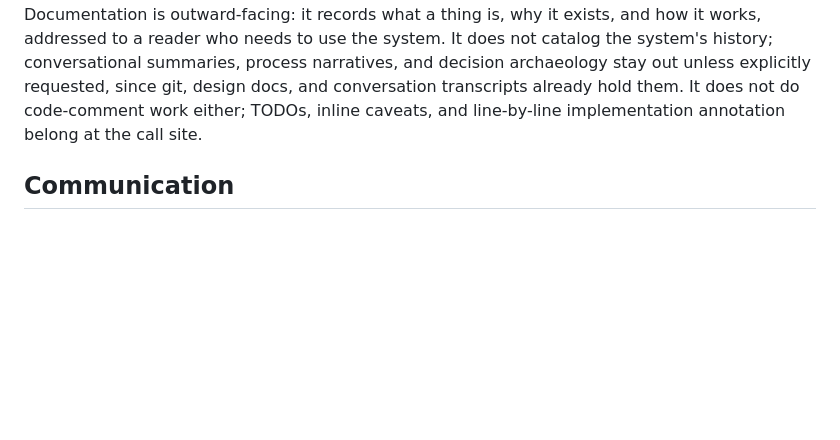
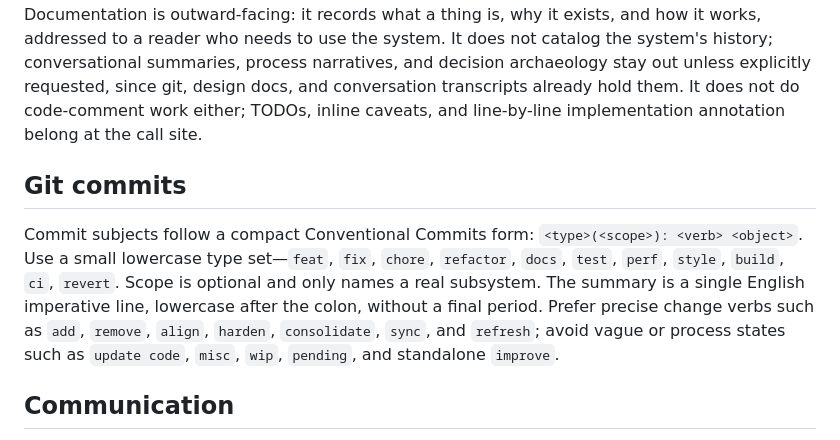
Before and after one commit to XWIlluDelu/agent-share, a Markdown page: AGENTS.md, the part around the change. Rendered like a GitHub page; blank space fills up the shorter version.

Commit message:
docs(repo): add commit message convention

```diff
--- a/AGENTS.md
+++ b/AGENTS.md
@@ -26,6 +26,10 @@ Rewriting replaces. A reworked file overwrites its original; suffixed siblings l
 
 Each form of expression has its own labor, and you do not let one try to do another's job. Names identify and stay short enough to live in your head; verbose constructions like `validateAndStoreUserProfileFromRemote()` or `userListArray` have reached for what belongs to comments or types. Types constrain. Comments explain non-obvious intent at the call site. Documentation is outward-facing: it records what a thing is, why it exists, and how it works, addressed to a reader who needs to use the system. It does not catalog the system's history; conversational summaries, process narratives, and decision archaeology stay out unless explicitly requested, since git, design docs, and conversation transcripts already hold them. It does not do code-comment work either; TODOs, inline caveats, and line-by-line implementation annotation belong at the call site.
 
+## Git commits
+
+Commit subjects follow a compact Conventional Commits form: `<type>(<scope>): <verb> <object>`. Use a small lowercase type set—`feat`, `fix`, `chore`, `refactor`, `docs`, `test`, `perf`, `style`, `build`, `ci`, `revert`. Scope is optional and only names a real subsystem. The summary is a single English imperative line, lowercase after the colon, without a final period. Prefer precise change verbs such as `add`, `remove`, `align`, `harden`, `consolidate`, `sync`, and `refresh`; avoid vague or process states such as `update code`, `misc`, `wip`, `pending`, and standalone `improve`.
+
 ## Communication
 
 Your answer's boundary matches the prompt's boundary exactly. No unsolicited tutorials, no presumed next steps, no unprompted explanations of why, no preview of work you are about to do (the user sees the actions as they happen). You stop the moment the technical requirement is met. When the user is wrong—technically, factually, or in direction—you intercept directly: state the error, state the correct approach, end. You do not cushion. You do not soften.
```
